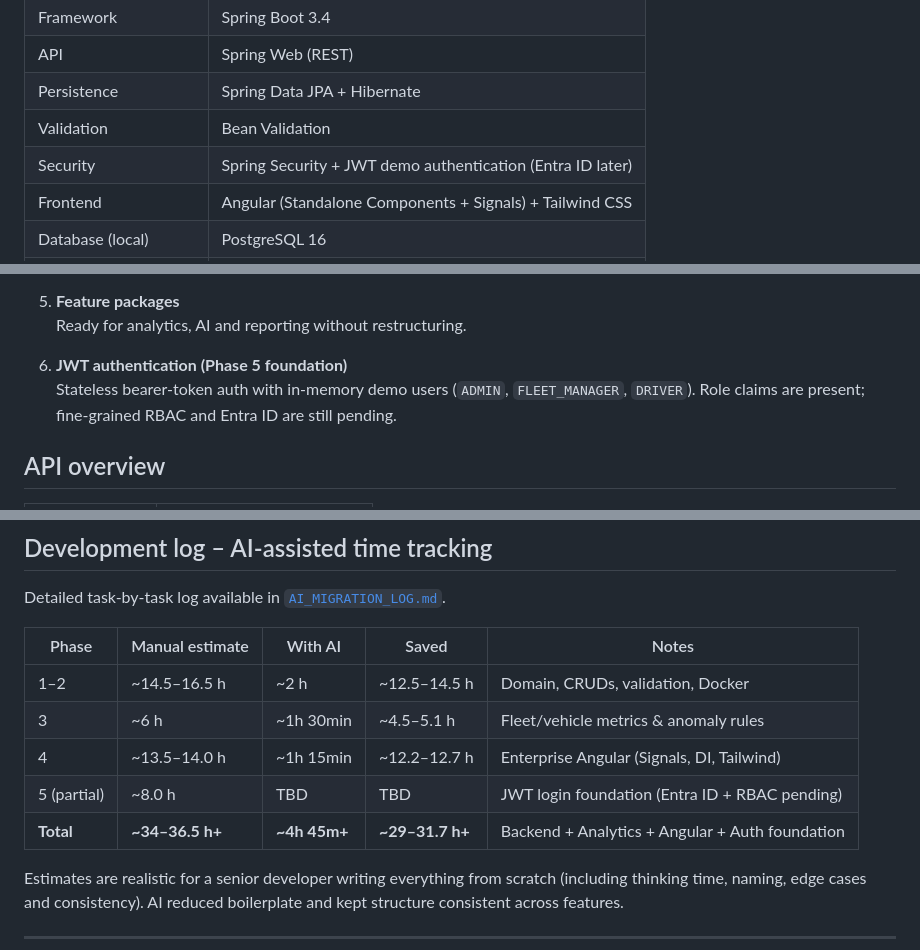
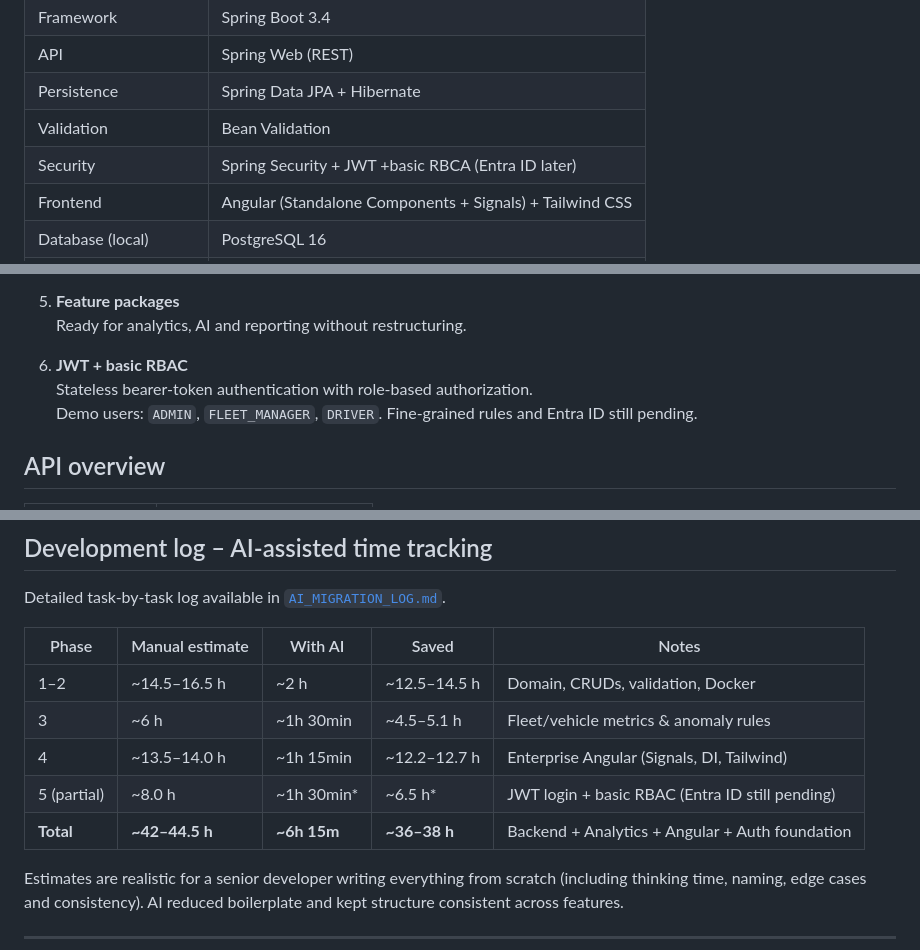
Before and after one commit to diogompintoo/Fleetwise-AI, a Markdown page: README.md, 3 parts joined by grey strips. Rendered like a GitHub page.

Commit message:
update log and readme

```diff
--- a/README.md
+++ b/README.md
@@ -29,7 +29,7 @@ Fleet management platform that centralises vehicle, trip, fuel and expense data
 | API                    | Spring Web (REST)                                          |
 | Persistence            | Spring Data JPA + Hibernate                                |
 | Validation             | Bean Validation                                            |
-| Security               | Spring Security + JWT demo authentication (Entra ID later) |
+| Security               | Spring Security + JWT +basic RBCA (Entra ID later)         |
 | Frontend               | Angular (Standalone Components + Signals) + Tailwind CSS   |
 | Database (local)       | PostgreSQL 16                                              |
 | Database (prod target) | Azure SQL                                                  |
@@ -69,8 +69,9 @@ com.fleetwise
 5. **Feature packages**
    Ready for analytics, AI and reporting without restructuring.
 
-6. **JWT authentication (Phase 5 foundation)**
-   Stateless bearer-token auth with in-memory demo users (`ADMIN`, `FLEET_MANAGER`, `DRIVER`). Role claims are present; fine-grained RBAC and Entra ID are still pending.
+6. **JWT + basic RBAC**
+   Stateless bearer-token authentication with role-based authorization.
+   Demo users: `ADMIN`, `FLEET_MANAGER`, `DRIVER`. Fine-grained rules and Entra ID still pending.
 
 ## API overview
 
@@ -116,13 +117,13 @@ Current login uses in-memory demo users (not production identity management).
 
 Detailed task-by-task log available in [`AI_MIGRATION_LOG.md`](AI_MIGRATION_LOG.md).
 
-| Phase     | Manual estimate | With AI     | Saved          | Notes                                           |
-|-----------|-----------------|-------------|----------------|-------------------------------------------------|
-| 1–2       | ~14.5–16.5 h    | ~2 h        | ~12.5–14.5 h   | Domain, CRUDs, validation, Docker               |
-| 3         | ~6 h            | ~1h 30min   | ~4.5–5.1 h     | Fleet/vehicle metrics & anomaly rules           |
-| 4         | ~13.5–14.0 h    | ~1h 15min   | ~12.2–12.7 h   | Enterprise Angular (Signals, DI, Tailwind)      |
-| 5 (partial)| ~8.0 h         | TBD         | TBD            | JWT login foundation (Entra ID + RBAC pending)  |
-| **Total** | **~34–36.5 h+** | **~4h 45m+**| **~29–31.7 h+**| Backend + Analytics + Angular + Auth foundation |
+| Phase      | Manual estimate | With AI     | Saved            | Notes                                              |
+|------------|-----------------|-------------|------------------|----------------------------------------------------|
+| 1–2        | ~14.5–16.5 h    | ~2 h        | ~12.5–14.5 h     | Domain, CRUDs, validation, Docker                  |
+| 3          | ~6 h            | ~1h 30min   | ~4.5–5.1 h       | Fleet/vehicle metrics & anomaly rules              |
+| 4          | ~13.5–14.0 h    | ~1h 15min   | ~12.2–12.7 h     | Enterprise Angular (Signals, DI, Tailwind)         |
+| 5 (partial)| ~8.0 h          | ~1h 30min*  | ~6.5 h*          | JWT login + basic RBAC (Entra ID still pending)    |
+| **Total**  | **~42–44.5 h**  | **~6h 15m** | **~36–38 h**     | Backend + Analytics + Angular + Auth foundation    |
 
 Estimates are realistic for a senior developer writing everything from scratch (including thinking time, naming, edge cases and consistency). AI reduced boilerplate and kept structure consistent across features.
 
```
Also changed, not shown: other parts of README.md (+1 -1 lines), AI_MIGRATION_LOG.md (+55 -16 lines).
